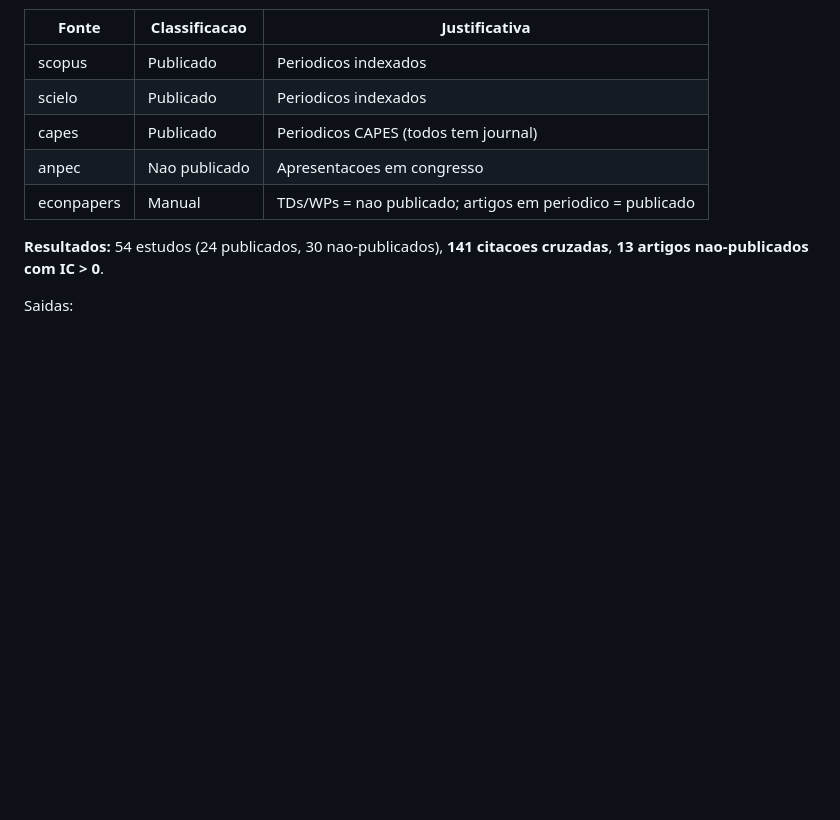
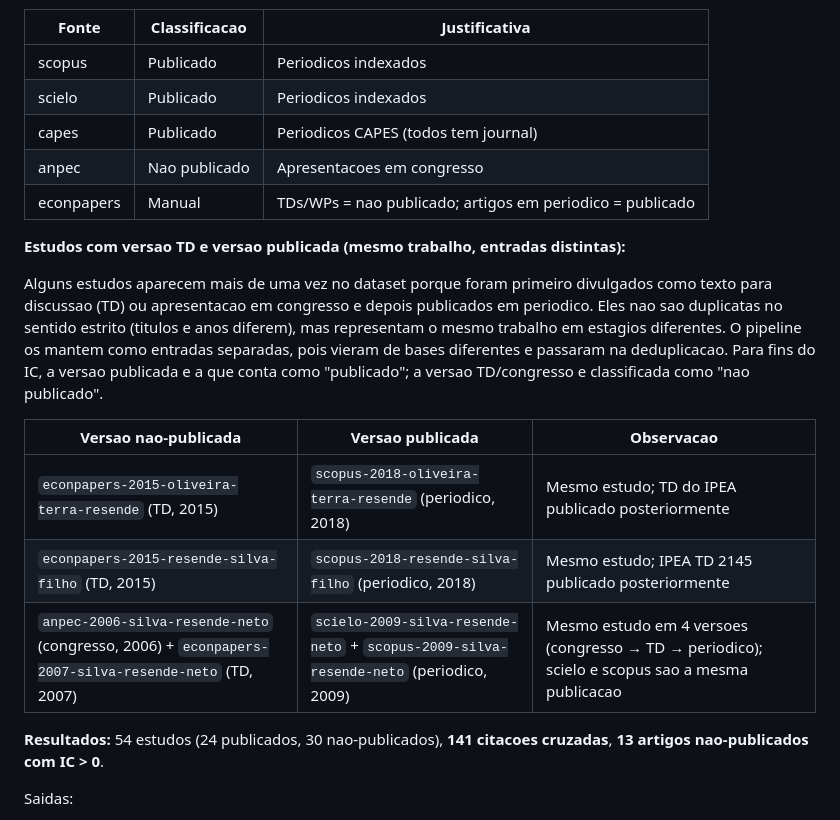
Before and after one commit to hermelino/pndr_survey, a Markdown page: docs/pipeline_extraction.md, the part around the change. Rendered like a GitHub page; blank space fills up the shorter version.

Commit message:
Document TD/published study pairs to avoid confusion
Three studies appear as both unpublished (TD/congress) and published
(journal) versions in the dataset. Added documentation table in the
IC section explaining why they are kept as separate entries.

Co-Authored-By: Claude Opus 4.6 <noreply@anthropic.com>

```diff
--- a/docs/pipeline_extraction.md
+++ b/docs/pipeline_extraction.md
@@ -273,6 +273,16 @@ onde X = ano do artigo A
 | anpec | Nao publicado | Apresentacoes em congresso |
 | econpapers | Manual | TDs/WPs = nao publicado; artigos em periodico = publicado |
 
+**Estudos com versao TD e versao publicada (mesmo trabalho, entradas distintas):**
+
+Alguns estudos aparecem mais de uma vez no dataset porque foram primeiro divulgados como texto para discussao (TD) ou apresentacao em congresso e depois publicados em periodico. Eles nao sao duplicatas no sentido estrito (titulos e anos diferem), mas representam o mesmo trabalho em estagios diferentes. O pipeline os mantem como entradas separadas, pois vieram de bases diferentes e passaram na deduplicacao. Para fins do IC, a versao publicada e a que conta como "publicado"; a versao TD/congresso e classificada como "nao publicado".
+
+| Versao nao-publicada | Versao publicada | Observacao |
+|----------------------|------------------|------------|
+| `econpapers-2015-oliveira-terra-resende` (TD, 2015) | `scopus-2018-oliveira-terra-resende` (periodico, 2018) | Mesmo estudo; TD do IPEA publicado posteriormente |
+| `econpapers-2015-resende-silva-filho` (TD, 2015) | `scopus-2018-resende-silva-filho` (periodico, 2018) | Mesmo estudo; IPEA TD 2145 publicado posteriormente |
+| `anpec-2006-silva-resende-neto` (congresso, 2006) + `econpapers-2007-silva-resende-neto` (TD, 2007) | `scielo-2009-silva-resende-neto` + `scopus-2009-silva-resende-neto` (periodico, 2009) | Mesmo estudo em 4 versoes (congresso → TD → periodico); scielo e scopus sao a mesma publicacao |
+
 **Resultados:** 54 estudos (24 publicados, 30 nao-publicados), **141 citacoes cruzadas**, **13 artigos nao-publicados com IC > 0**.
 
 Saidas:
```
